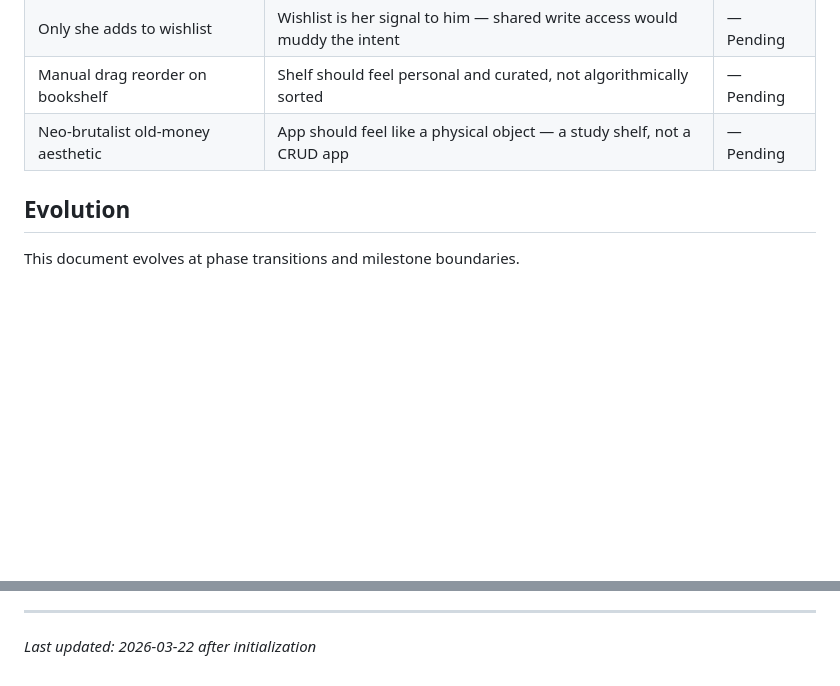
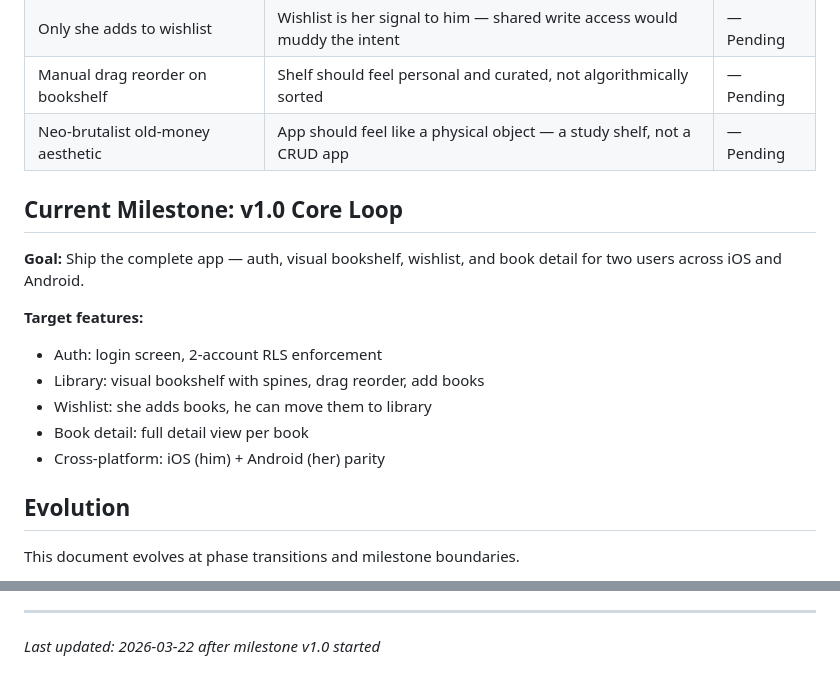
Before and after one commit to AnishMulay/LibM, a Markdown page: .planning/PROJECT.md, 2 parts joined by grey strips. Drawn GitHub-style; blank space fills up the shorter version.

Commit message:
docs: start milestone v1.0 Core Loop

```diff
--- a/.planning/PROJECT.md
+++ b/.planning/PROJECT.md
@@ -63,6 +63,17 @@ She adds books she wants; he sees the wishlist, buys them, ships them, and moves
 | Manual drag reorder on bookshelf | Shelf should feel personal and curated, not algorithmically sorted | — Pending |
 | Neo-brutalist old-money aesthetic | App should feel like a physical object — a study shelf, not a CRUD app | — Pending |
 
+## Current Milestone: v1.0 Core Loop
+
+**Goal:** Ship the complete app — auth, visual bookshelf, wishlist, and book detail for two users across iOS and Android.
+
+**Target features:**
+- Auth: login screen, 2-account RLS enforcement
+- Library: visual bookshelf with spines, drag reorder, add books
+- Wishlist: she adds books, he can move them to library
+- Book detail: full detail view per book
+- Cross-platform: iOS (him) + Android (her) parity
+
 ## Evolution
 
 This document evolves at phase transitions and milestone boundaries.
@@ -81,4 +92,4 @@ This document evolves at phase transitions and milestone boundaries.
 4. Update Context with current state
 
 ---
-*Last updated: 2026-03-22 after initialization*
+*Last updated: 2026-03-22 after milestone v1.0 started*
```
Also changed, not shown: .planning/STATE.md (added, +19 -0 lines).
